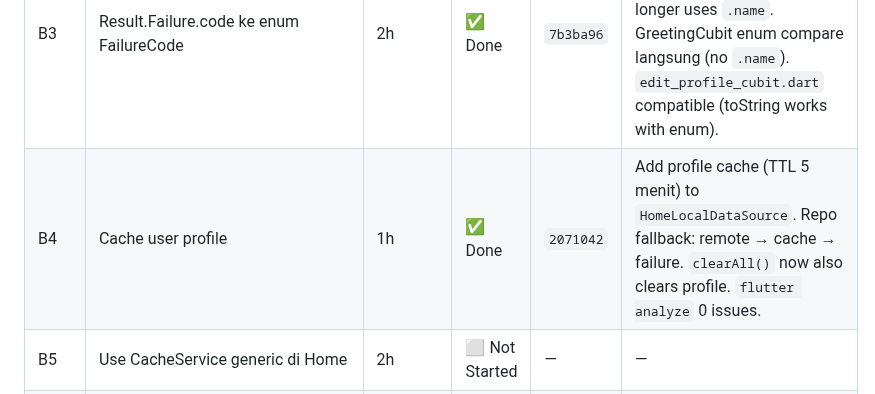
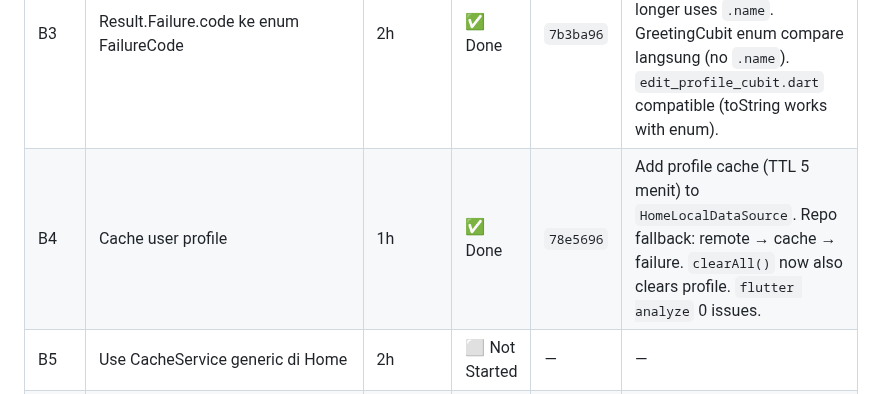
Before and after one commit to fahrezahaydar/health_pal, a Markdown page: docs/progress/sprint_2_plan.md, the part around the change. GitHub-like rendering.

Commit message:
docs(sprint2): mark B4 done with commit hash

```diff
--- a/docs/progress/sprint_2_plan.md
+++ b/docs/progress/sprint_2_plan.md
@@ -43,7 +43,7 @@
 | B1 | Refactor Home Models ke @freezed | 4h | ✅ Done | `1f00d75` | 3/4 model converted to @freezed + @JsonKey (Banner, Specialization, UserProfile). UpcomingAppointmentModel tetap manual (nested JSON shape incompatible). `flutter analyze` 0 issues. |
 | B2 | HomeLocalDataSource @lazySingleton | 0.1h | ✅ Done | `7b3ba96` | Changed `@injectable` → `@lazySingleton`. build_runner regenerated DI. |
 | B3 | Result.Failure.code ke enum FailureCode | 2h | ✅ Done | `7b3ba96` | `code: String` → `FailureCode` (enum). Factory `Result.failure` no longer uses `.name`. GreetingCubit enum compare langsung (no `.name`). `edit_profile_cubit.dart` compatible (toString works with enum). |
-| B4 | Cache user profile | 1h | ✅ Done | `2071042` | Add profile cache (TTL 5 menit) to `HomeLocalDataSource`. Repo fallback: remote → cache → failure. `clearAll()` now also clears profile. `flutter analyze` 0 issues. |
+| B4 | Cache user profile | 1h | ✅ Done | `78e5696` | Add profile cache (TTL 5 menit) to `HomeLocalDataSource`. Repo fallback: remote → cache → failure. `clearAll()` now also clears profile. `flutter analyze` 0 issues. |
 | B5 | Use CacheService generic di Home | 2h | ⬜ Not Started | — | — |
 | B6 | Cache invalidation hook | 0.5h | ⬜ Not Started | — | — |
 | B7 | ErrorHandler.handleWithAuthCheck | 2h | ⬜ Not Started | — | — |
```
